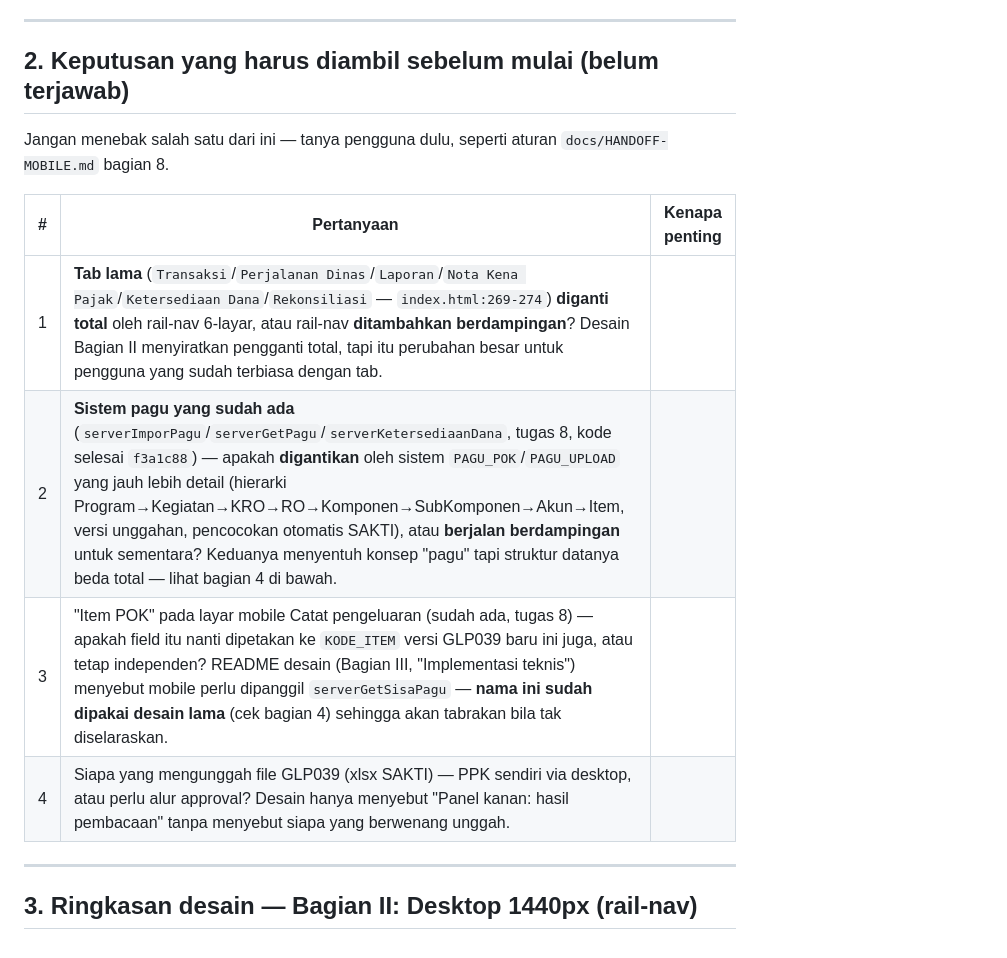
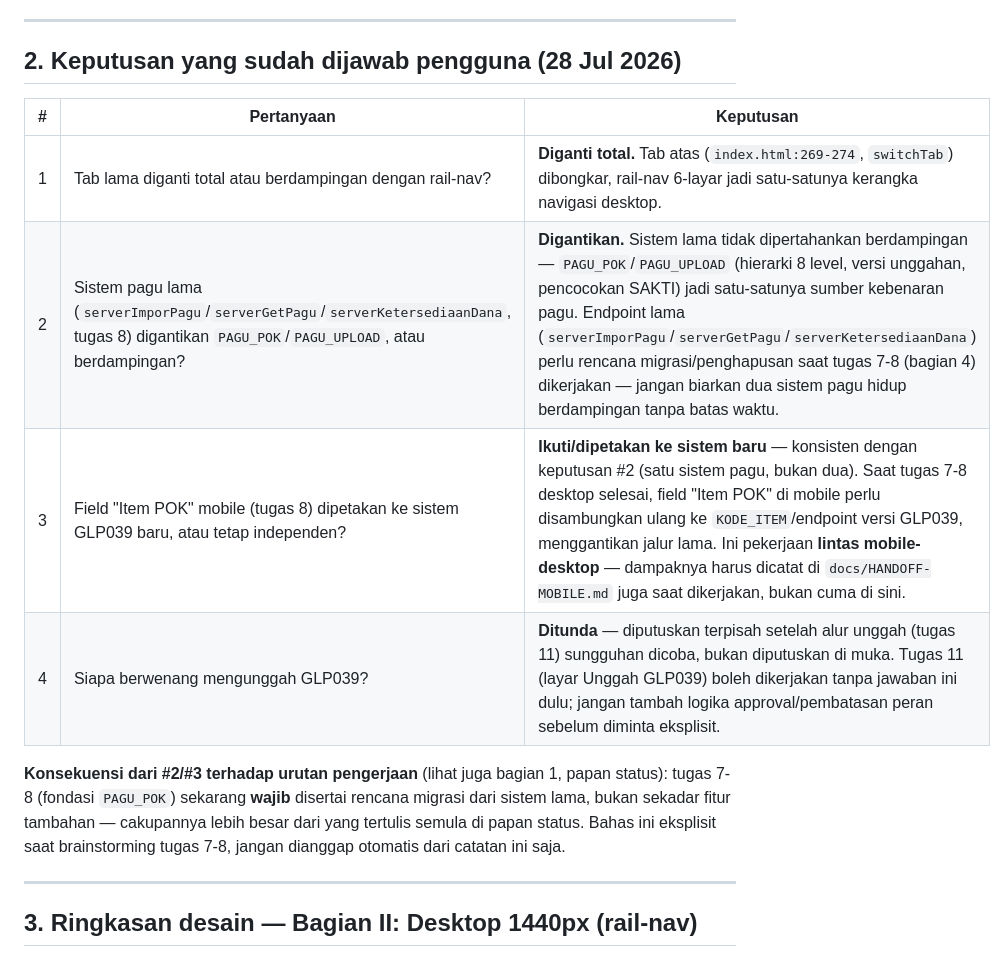
Before and after one commit to dausdabamona/kas-tunai, a Markdown page: docs/HANDOFF-DESKTOP.md, the part around the change. GitHub-like rendering.

Commit message:
docs: catat keputusan desktop — rail-nav total, satu sistem pagu
Pengguna menjawab 3 dari 4 keputusan di bagian 2: tab lama diganti
total (bukan berdampingan), sistem pagu lama digantikan PAGU_POK/
PAGU_UPLOAD (bukan berdampingan), field Item POK mobile ikut
dipetakan ke sistem baru (konsekuensi dari keputusan sistem tunggal).
Siapa berwenang unggah GLP039 sengaja ditunda sampai alurnya dicoba.

Catatan konsekuensi: tugas 7-8 (fondasi PAGU_POK) sekarang perlu
rencana migrasi dari sistem lama, bukan cuma fitur tambahan.

Co-Authored-By: Claude Sonnet 5 <noreply@anthropic.com>
Claude-Session: https://claude.ai/code/session_01RSUfSs6GrLV1T58R1rHKJF

```diff
--- a/docs/HANDOFF-DESKTOP.md
+++ b/docs/HANDOFF-DESKTOP.md
@@ -41,17 +41,20 @@ kerangka tab lama — kerjakan 1 dulu kalau sumber daya terbatas.
 
 ---
 
-## 2. Keputusan yang harus diambil sebelum mulai (belum terjawab)
+## 2. Keputusan yang sudah dijawab pengguna (28 Jul 2026)
 
-Jangan menebak salah satu dari ini — tanya pengguna dulu, seperti aturan
-`docs/HANDOFF-MOBILE.md` bagian 8.
+| # | Pertanyaan | Keputusan |
+|---|---|---|
+| 1 | Tab lama diganti total atau berdampingan dengan rail-nav? | **Diganti total.** Tab atas (`index.html:269-274`, `switchTab`) dibongkar, rail-nav 6-layar jadi satu-satunya kerangka navigasi desktop. |
+| 2 | Sistem pagu lama (`serverImporPagu`/`serverGetPagu`/`serverKetersediaanDana`, tugas 8) digantikan `PAGU_POK`/`PAGU_UPLOAD`, atau berdampingan? | **Digantikan.** Sistem lama tidak dipertahankan berdampingan — `PAGU_POK`/`PAGU_UPLOAD` (hierarki 8 level, versi unggahan, pencocokan SAKTI) jadi satu-satunya sumber kebenaran pagu. Endpoint lama (`serverImporPagu`/`serverGetPagu`/`serverKetersediaanDana`) perlu rencana migrasi/penghapusan saat tugas 7-8 (bagian 4) dikerjakan — jangan biarkan dua sistem pagu hidup berdampingan tanpa batas waktu. |
+| 3 | Field "Item POK" mobile (tugas 8) dipetakan ke sistem GLP039 baru, atau tetap independen? | **Ikuti/dipetakan ke sistem baru** — konsisten dengan keputusan #2 (satu sistem pagu, bukan dua). Saat tugas 7-8 desktop selesai, field "Item POK" di mobile perlu disambungkan ulang ke `KODE_ITEM`/endpoint versi GLP039, menggantikan jalur lama. Ini pekerjaan **lintas mobile-desktop** — dampaknya harus dicatat di `docs/HANDOFF-MOBILE.md` juga saat dikerjakan, bukan cuma di sini. |
+| 4 | Siapa berwenang mengunggah GLP039? | **Ditunda** — diputuskan terpisah setelah alur unggah (tugas 11) sungguhan dicoba, bukan diputuskan di muka. Tugas 11 (layar Unggah GLP039) boleh dikerjakan tanpa jawaban ini dulu; jangan tambah logika approval/pembatasan peran sebelum diminta eksplisit. |
 
-| # | Pertanyaan | Kenapa penting |
-|---|---|---|
-| 1 | **Tab lama** (`Transaksi`/`Perjalanan Dinas`/`Laporan`/`Nota Kena Pajak`/`Ketersediaan Dana`/`Rekonsiliasi` — `index.html:269-274`) **diganti total** oleh rail-nav 6-layar, atau rail-nav **ditambahkan berdampingan**? Desain Bagian II menyiratkan pengganti total, tapi itu perubahan besar untuk pengguna yang sudah terbiasa dengan tab. |
-| 2 | **Sistem pagu yang sudah ada** (`serverImporPagu`/`serverGetPagu`/`serverKetersediaanDana`, tugas 8, kode selesai `f3a1c88`) — apakah **digantikan** oleh sistem `PAGU_POK`/`PAGU_UPLOAD` yang jauh lebih detail (hierarki Program→Kegiatan→KRO→RO→Komponen→SubKomponen→Akun→Item, versi unggahan, pencocokan otomatis SAKTI), atau **berjalan berdampingan** untuk sementara? Keduanya menyentuh konsep "pagu" tapi struktur datanya beda total — lihat bagian 4 di bawah. |
-| 3 | "Item POK" pada layar mobile Catat pengeluaran (sudah ada, tugas 8) — apakah field itu nanti dipetakan ke `KODE_ITEM` versi GLP039 baru ini juga, atau tetap independen? README desain (Bagian III, "Implementasi teknis") menyebut mobile perlu dipanggil `serverGetSisaPagu` — **nama ini sudah dipakai desain lama** (cek bagian 4) sehingga akan tabrakan bila tak diselaraskan. |
-| 4 | Siapa yang mengunggah file GLP039 (xlsx SAKTI) — PPK sendiri via desktop, atau perlu alur approval? Desain hanya menyebut "Panel kanan: hasil pembacaan" tanpa menyebut siapa yang berwenang unggah. |
+**Konsekuensi dari #2/#3 terhadap urutan pengerjaan** (lihat juga bagian 1, papan
+status): tugas 7-8 (fondasi `PAGU_POK`) sekarang **wajib** disertai rencana migrasi
+dari sistem lama, bukan sekadar fitur tambahan — cakupannya lebih besar dari yang
+tertulis semula di papan status. Bahas ini eksplisit saat brainstorming tugas 7-8,
+jangan dianggap otomatis dari catatan ini saja.
 
 ---
 
```
